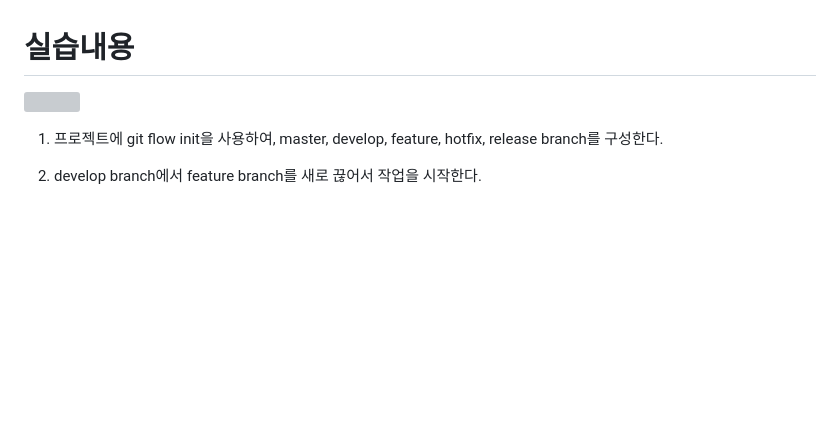
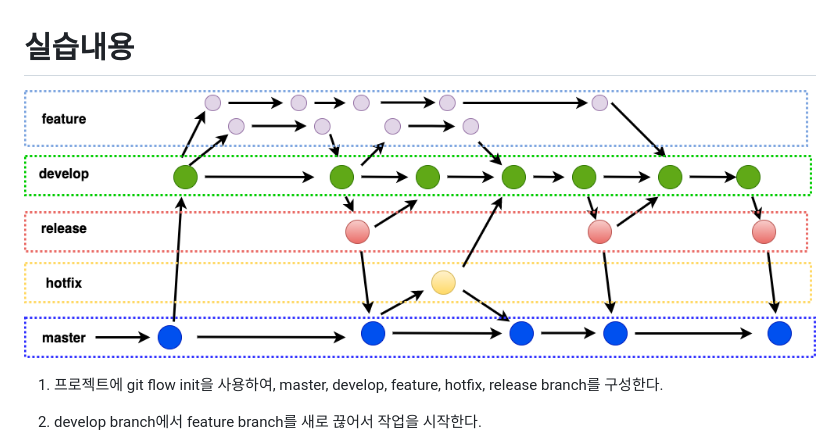
Before and after one commit to LeeHyungi0622/branch_management_practice, a Markdown page: README.md, the part around the change. Drawn GitHub-style; pictures changed too: img/210129_git_flow.png (added); blank space fills up the shorter version; grey boxes are pictures that could not be loaded.

Commit message:
feat: upload git flow image file, and update README.md file
- Upload git-flow image file to attach the image into README.md file.
- Update path of image file in README.md

```diff
--- a/README.md
+++ b/README.md
@@ -1,6 +1,6 @@
 # **실습내용**
 
-![](/images/210129_git_flow.png)
+![](./img/210129_git_flow.png)
 
 1. 프로젝트에 git flow init을 사용하여, master, develop, feature, hotfix, release branch를 구성한다.
 
```
